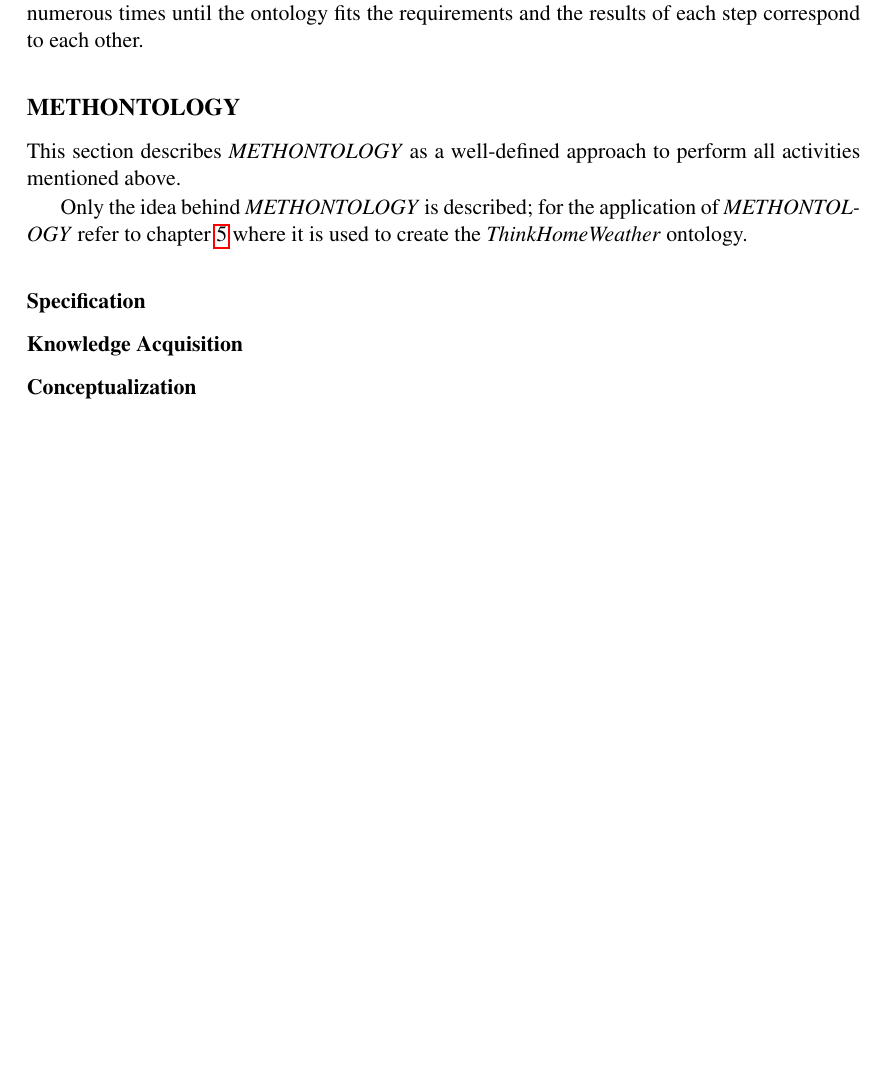
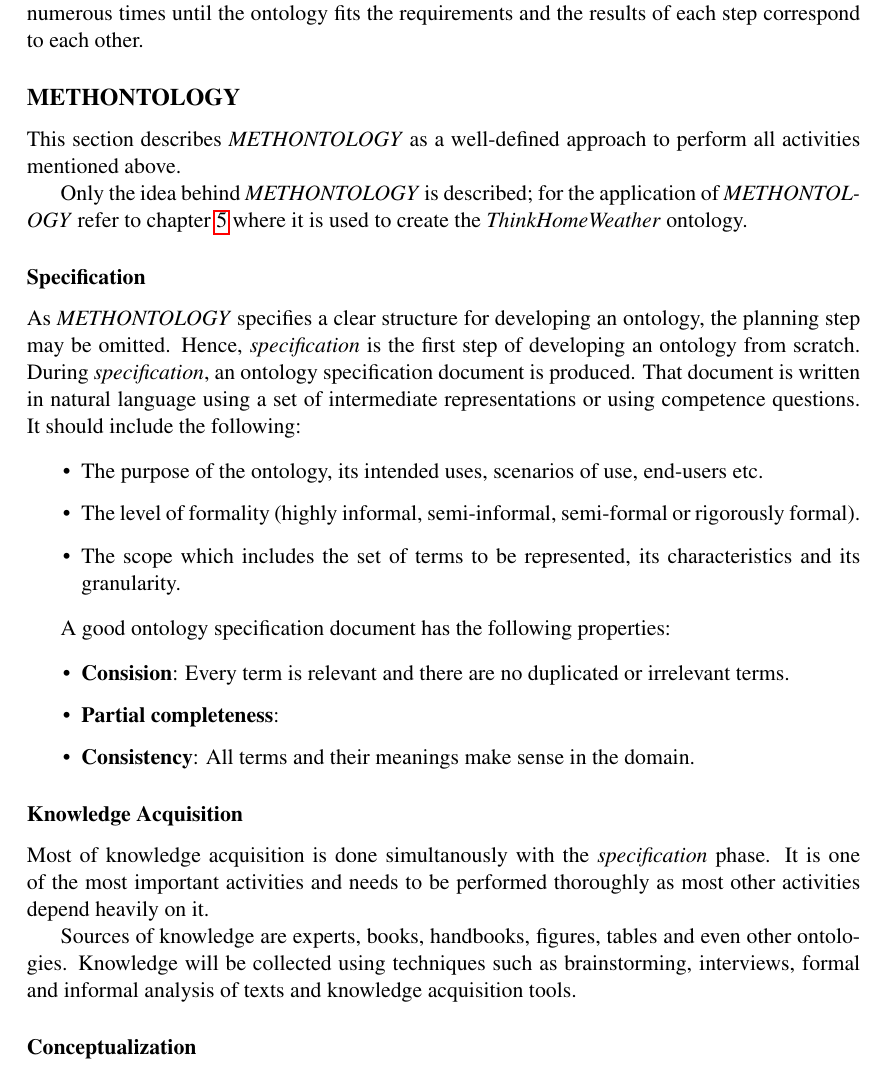
Before and after one commit to paulchen/master-thesis, a LaTeX thesis (diplomarbeit/thesis.tex, which reads diplomarbeit/chapters/development_approaches.tex): part of page 23 of 55, cut so that both start at the same text, the shorter picture padded with empty space. Compiled offline with pdfLaTeX.

Commit message:
update
git-svn-id: https://svn.rueckgr.at/private/diplomarbeit@2045 95840bc9-f7e0-4b9f-abbd-54bb5795df2f

```diff
--- a/diplomarbeit/chapters/development_approaches.tex
+++ b/diplomarbeit/chapters/development_approaches.tex
@@ -53,7 +54,27 @@ Only the idea behind \methontology is described; for the application of \methont
 
 \subsubsection{Specification}
 
+As \methontology specifies a clear structure for developing an ontology, the planning step may be omitted. Hence, \emph{specification} is the first step of developing an ontology from scratch. During \emph{specification}, an ontology specification document is produced. That document is written in natural language using a set of intermediate representations or using competence questions. It should include the following:
+
+\begin{itemize}
+  \item The purpose of the ontology, its intended uses, scenarios of use, end-users etc.
+  \item The level of formality (highly informal, semi-informal, semi-formal or rigorously formal). % TODO reference to Uschuld & Gruninger 1996
+  \item The scope which includes the set of terms to be represented, its characteristics and its granularity.
+\end{itemize}
+
+A good ontology specification document has the following properties:
+
+\begin{itemize}
+  \item \textbf{Consision}: Every term is relevant and there are no duplicated or irrelevant terms.
+  \item \textbf{Partial completeness}: % TODO specify?
+  \item \textbf{Consistency}: All terms and their meanings make sense in the domain.
+\end{itemize}
+
 \subsubsection{Knowledge Acquisition}
+
+Most of knowledge acquisition is done simultanously with the \emph{specification} phase. It is one of the most important activities and needs to be performed thoroughly as most other activities depend heavily on it.
+
+Sources of knowledge are experts, books, handbooks, figures, tables and even other ontologies. Knowledge will be collected using techniques such as brainstorming, interviews, formal and informal analysis of texts and knowledge acquisition tools.
 
 \subsubsection{Conceptualization}
 
```
Also changed, not shown: diplomarbeit/chapters/development_approaches.tex (1 more changed lines).
